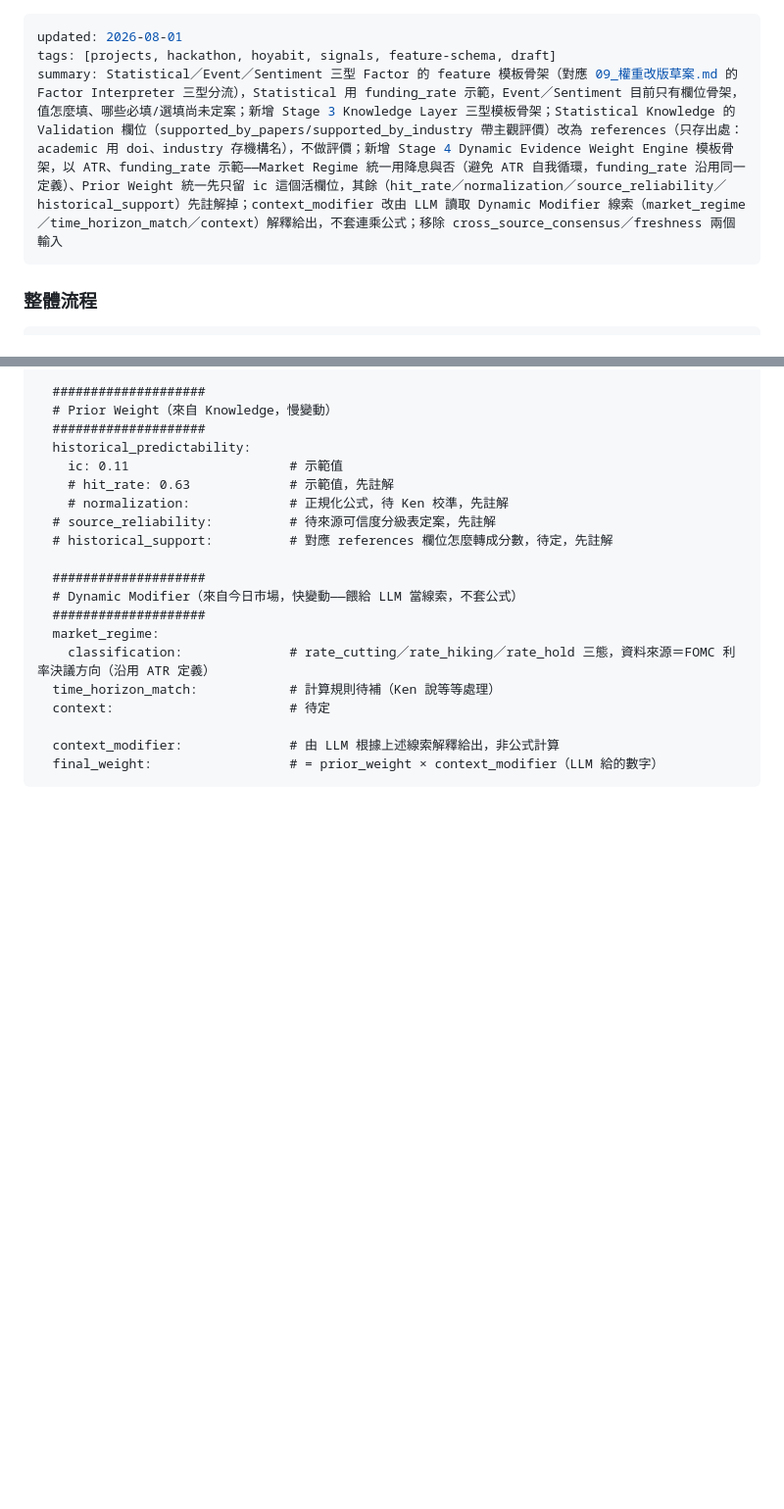
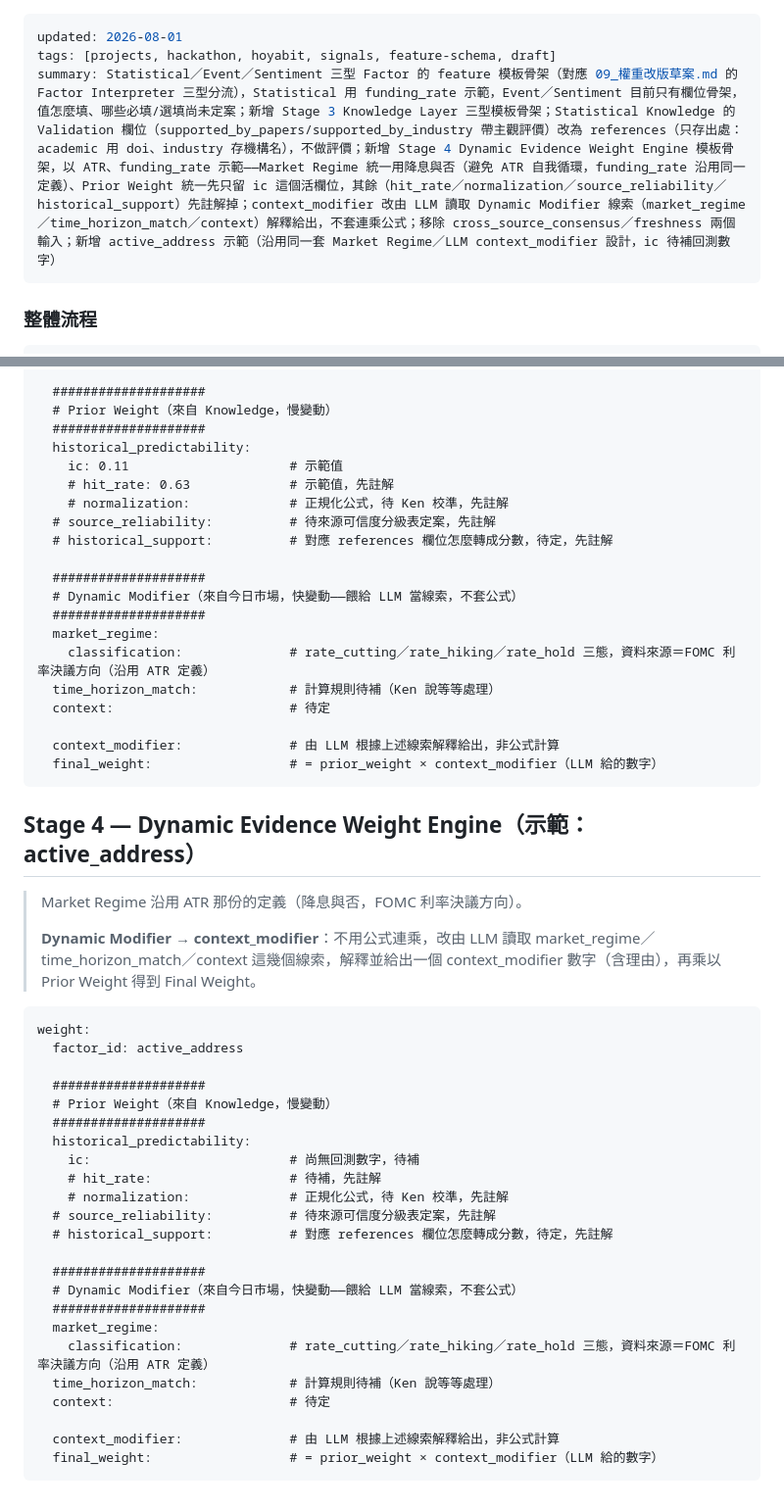
Before and after one commit to alanchang04/HOYAbit_ai_agent, a Markdown page: 11流程圖模板.md, 2 parts joined by grey strips. Shown at 98% size. GitHub-like rendering; blank space fills up the shorter version.

Commit message:
docs: 11 模板新增 active_address Stage 4 示範

````diff
--- a/11流程圖模板.md
+++ b/11流程圖模板.md
@@ -1,7 +1,7 @@
 ---
 updated: 2026-08-01
 tags: [projects, hackathon, hoyabit, signals, feature-schema, draft]
-summary: Statistical／Event／Sentiment 三型 Factor 的 feature 模板骨架（對應 09_權重改版草案.md 的 Factor Interpreter 三型分流），Statistical 用 funding_rate 示範，Event／Sentiment 目前只有欄位骨架，值怎麼填、哪些必填/選填尚未定案；新增 Stage 3 Knowledge Layer 三型模板骨架；Statistical Knowledge 的 Validation 欄位（supported_by_papers/supported_by_industry 帶主觀評價）改為 references（只存出處：academic 用 doi、industry 存機構名），不做評價；新增 Stage 4 Dynamic Evidence Weight Engine 模板骨架，以 ATR、funding_rate 示範——Market Regime 統一用降息與否（避免 ATR 自我循環，funding_rate 沿用同一定義）、Prior Weight 統一先只留 ic 這個活欄位，其餘（hit_rate／normalization／source_reliability／historical_support）先註解掉；context_modifier 改由 LLM 讀取 Dynamic Modifier 線索（market_regime／time_horizon_match／context）解釋給出，不套連乘公式；移除 cross_source_consensus／freshness 兩個輸入
+summary: Statistical／Event／Sentiment 三型 Factor 的 feature 模板骨架（對應 09_權重改版草案.md 的 Factor Interpreter 三型分流），Statistical 用 funding_rate 示範，Event／Sentiment 目前只有欄位骨架，值怎麼填、哪些必填/選填尚未定案；新增 Stage 3 Knowledge Layer 三型模板骨架；Statistical Knowledge 的 Validation 欄位（supported_by_papers/supported_by_industry 帶主觀評價）改為 references（只存出處：academic 用 doi、industry 存機構名），不做評價；新增 Stage 4 Dynamic Evidence Weight Engine 模板骨架，以 ATR、funding_rate 示範——Market Regime 統一用降息與否（避免 ATR 自我循環，funding_rate 沿用同一定義）、Prior Weight 統一先只留 ic 這個活欄位，其餘（hit_rate／normalization／source_reliability／historical_support）先註解掉；context_modifier 改由 LLM 讀取 Dynamic Modifier 線索（market_regime／time_horizon_match／context）解釋給出，不套連乘公式；移除 cross_source_consensus／freshness 兩個輸入；新增 active_address 示範（沿用同一套 Market Regime／LLM context_modifier 設計，ic 待補回測數字）
 ---
 
 
@@ -457,3 +457,37 @@ weight:
   context_modifier:              # 由 LLM 根據上述線索解釋給出，非公式計算
   final_weight:                  # = prior_weight × context_modifier（LLM 給的數字）
 ```
+
+## Stage 4 — Dynamic Evidence Weight Engine（示範：active_address）
+
+> Market Regime 沿用 ATR 那份的定義（降息與否，FOMC 利率決議方向）。
+>
+> **Dynamic Modifier → context_modifier**：不用公式連乘，改由 LLM 讀取
+> market_regime／time_horizon_match／context 這幾個線索，解釋並給出一個
+> context_modifier 數字（含理由），再乘以 Prior Weight 得到 Final Weight。
+
+```
+weight:
+  factor_id: active_address
+
+  ####################
+  # Prior Weight（來自 Knowledge，慢變動）
+  ####################
+  historical_predictability:
+    ic:                          # 尚無回測數字，待補
+    # hit_rate:                  # 待補，先註解
+    # normalization:             # 正規化公式，待 Ken 校準，先註解
+  # source_reliability:          # 待來源可信度分級表定案，先註解
+  # historical_support:          # 對應 references 欄位怎麼轉成分數，待定，先註解
+
+  ####################
+  # Dynamic Modifier（來自今日市場，快變動——餵給 LLM 當線索，不套公式）
+  ####################
+  market_regime:
+    classification:              # rate_cutting／rate_hiking／rate_hold 三態，資料來源＝FOMC 利率決議方向（沿用 ATR 定義）
+  time_horizon_match:            # 計算規則待補（Ken 說等等處理）
+  context:                       # 待定
+
+  context_modifier:              # 由 LLM 根據上述線索解釋給出，非公式計算
+  final_weight:                  # = prior_weight × context_modifier（LLM 給的數字）
+```
````
